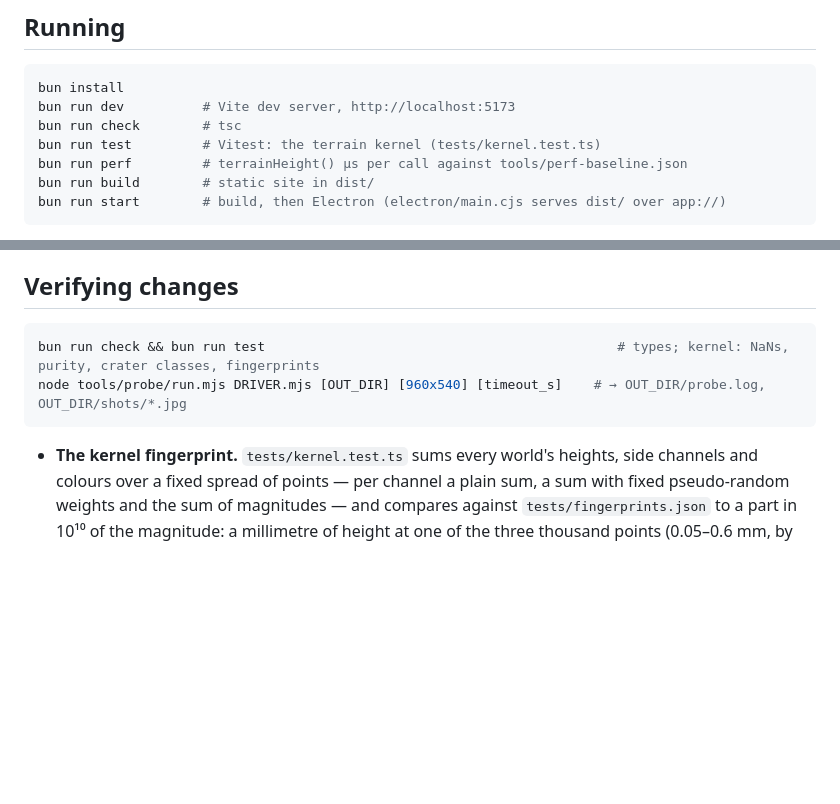
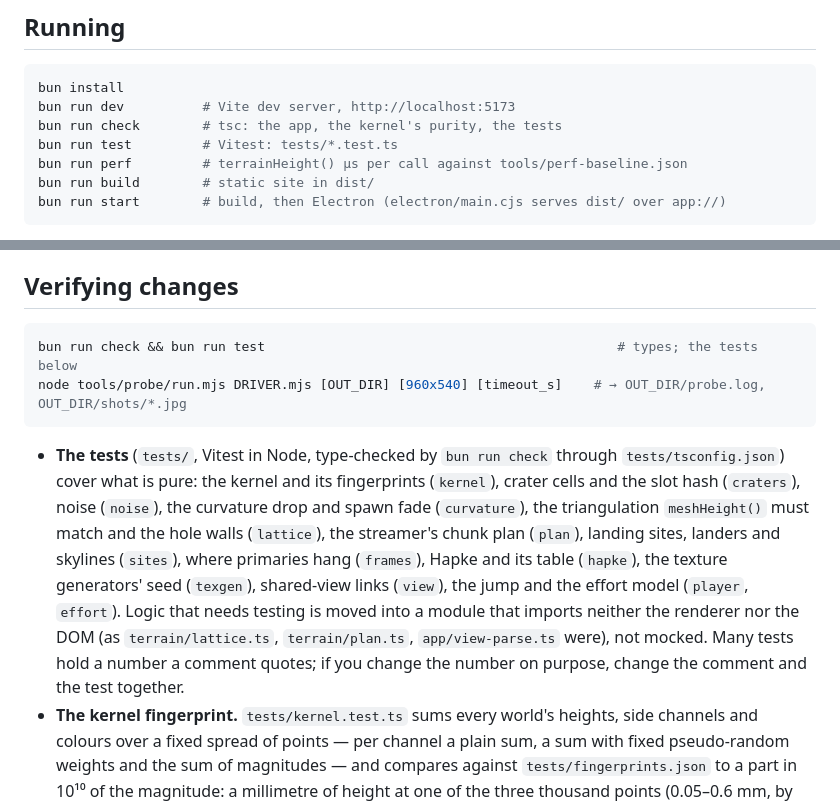
Before and after one commit to fwilhe2/lunar-walk, a Markdown page: CLAUDE.md, 2 parts joined by grey strips. Rendered like a GitHub page; blank space fills up the shorter version.

Commit message:
Describe the test suite in CLAUDE.md
Co-Authored-By: Claude Opus 5.5 <noreply@anthropic.com>

````diff
--- a/CLAUDE.md
+++ b/CLAUDE.md
@@ -11,8 +11,8 @@ A first-person planetary surface simulator — Mercury, Venus, Moon, Mars, Phobo
 ```sh
 bun install
 bun run dev          # Vite dev server, http://localhost:5173
-bun run check        # tsc
-bun run test         # Vitest: the terrain kernel (tests/kernel.test.ts)
+bun run check        # tsc: the app, the kernel's purity, the tests
+bun run test         # Vitest: tests/*.test.ts
 bun run perf         # terrainHeight() µs per call against tools/perf-baseline.json
 bun run build        # static site in dist/
 bun run start        # build, then Electron (electron/main.cjs serves dist/ over app://)
@@ -231,10 +231,11 @@ Physics (`stepEVA`) moves a point at the friction- and power-limited pace; every
 ## Verifying changes
 
 ```sh
-bun run check && bun run test                                             # types; kernel: NaNs, purity, crater classes, fingerprints
+bun run check && bun run test                                             # types; the tests below
 node tools/probe/run.mjs DRIVER.mjs [OUT_DIR] [960x540] [timeout_s]    # → OUT_DIR/probe.log, OUT_DIR/shots/*.jpg
 ```
 
+- **The tests** (`tests/`, Vitest in Node, type-checked by `bun run check` through `tests/tsconfig.json`) cover what is pure: the kernel and its fingerprints (`kernel`), crater cells and the slot hash (`craters`), noise (`noise`), the curvature drop and spawn fade (`curvature`), the triangulation `meshHeight()` must match and the hole walls (`lattice`), the streamer's chunk plan (`plan`), landing sites, landers and skylines (`sites`), where primaries hang (`frames`), Hapke and its table (`hapke`), the texture generators' seed (`texgen`), shared-view links (`view`), the jump and the effort model (`player`, `effort`). Logic that needs testing is moved into a module that imports neither the renderer nor the DOM (as `terrain/lattice.ts`, `terrain/plan.ts`, `app/view-parse.ts` were), not mocked. Many tests hold a number a comment quotes; if you change the number on purpose, change the comment and the test together.
 - **The kernel fingerprint.** `tests/kernel.test.ts` sums every world's heights, side channels and colours over a fixed spread of points — per channel a plain sum, a sum with fixed pseudo-random weights and the sum of magnitudes — and compares against `tests/fingerprints.json` to a part in 10¹⁰ of the magnitude: a millimetre of height at one of the three thousand points (0.05–0.6 mm, by world) fails it. A change to a world's ground moves its sums: if you meant it, record them again with `UPDATE_FINGERPRINTS=1 bun run test` and say so in the commit. It is a tolerance, not a bit-exact hash, because engines round `Math.sin`, `pow` and friends differently in the last bit — V8 versions (Node 22 against 24) and CPU architectures (arm64 against x64) alike; measured, at most 5e-13 relative, which never splits the ground (a page and its workers run in one engine) but made bit-exact hashes fail in CI on every platform but the one they were recorded on. For a change meant to leave the kernel bit for bit, compare the built bundle (see *Types*). CI runs the Node major in `.node-version`.
 - **The probe** (`tools/probe/run.mjs`) starts a Vite server of its own, opens the page with `?probe=low` in a headless browser (the installed Chrome by default; `PROBE_BROWSER=firefox`, `PROBE_EXE` for another binary; on a box without a GPU Chrome uses SwiftShader, `PROBE_GL` to choose), waits for the opening world and runs the driver. `?probe` makes `main.ts` load `app/probe.ts`, which puts the modules a driver needs on `window.lw` and a small API on `window.lw.probe`; nothing of it loads otherwise.
 - A driver is a module whose default export is `async function drive(probe)`, running in Node: `probe.at({ world, x, z, h, yaw, pitch, mode, sun })`, `idle()` (loading done, nothing pending, then a few frames for the shadow pass), `frames(n)`, `snap(name)` (saves the frame), `log(msg)`, `eval(fn, …args)` for anything else in the page (`window.lw.player`, `.keys`, `.quality` …), and `page` (puppeteer). See `tools/probe/drivers/worlds.mjs`; `PROBE_WORLDS=io,titan` arrives as `probe.args.worlds`, `PROBE_HASH` opens a shared view, `PROBE_QUALITY` sets the tier.
````
